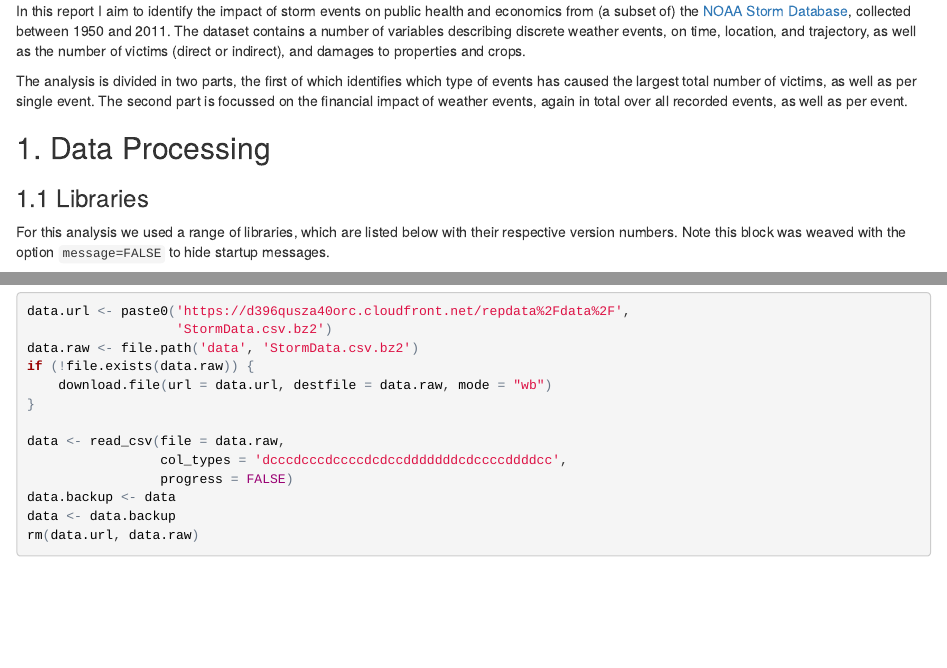
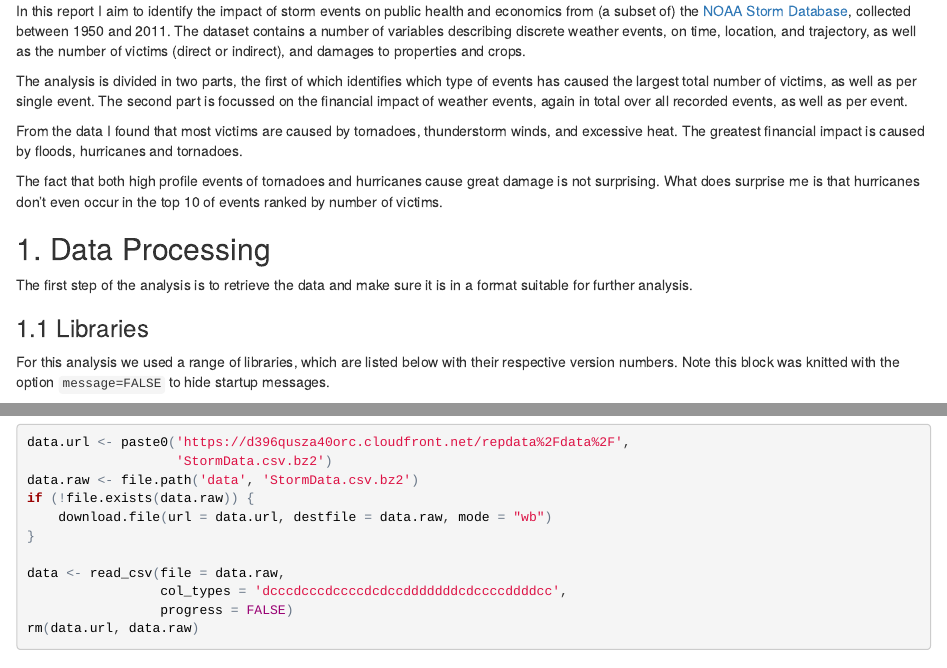
Before and after one commit to Hugovdberg/StormData, an R Markdown document (reports/StormData.Rmd): the page in a window 1100 px wide, from 400 px down, and a second part further down, joined at a grey line. The pictures show the output file reports/StormData.html that the author committed with the source, opened offline.

Commit message:
Updated synopsis

````diff
--- a/reports/StormData.Rmd
+++ b/reports/StormData.Rmd
@@ -31,15 +31,26 @@ event.
 The second part is focussed on the financial impact of weather events, again
 in total over all recorded events, as well as per event.
 
+From the data I found that most victims are caused by tornadoes, thunderstorm
+winds, and excessive heat.
+The greatest financial impact is caused by floods, hurricanes and tornadoes.
+
+The fact that both high profile events of tornadoes and hurricanes cause great
+damage is not surprising.
+What does surprise me is that hurricanes don't even occur in the top 10 of
+events ranked by number of victims.
 
 
 ## 1. Data Processing
+
+The first step of the analysis is to retrieve the data and make sure it is in a
+format suitable for further analysis.
 
 ### 1.1 Libraries
 
 For this analysis we used a range of libraries, which are listed below with
 their respective version numbers.
-Note this block was weaved with the option `message=FALSE` to hide startup
+Note this block was knitted with the option `message=FALSE` to hide startup
 messages.
 
 ```{r load_libs, message=FALSE}
@@ -75,8 +86,6 @@ if (!file.exists(data.raw)) {
 data <- read_csv(file = data.raw,
                  col_types = 'dcccdcccdccccdcdccdddddddcdccccddddcc',
                  progress = FALSE)
-data.backup <- data
-data <- data.backup
 rm(data.url, data.raw)
 ```
 
````
Also changed, not shown: reports/StormData.html.
